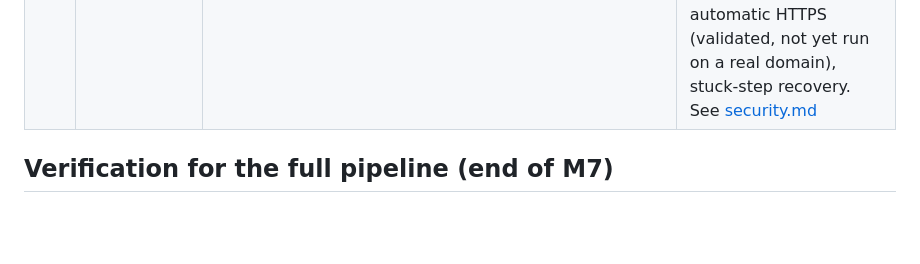
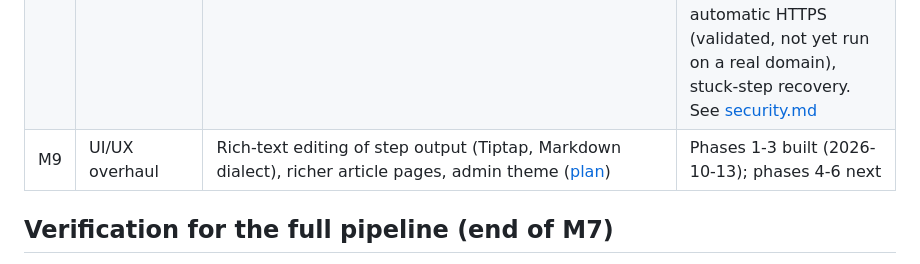
Before and after one commit to ZarifSDS/workflow-generation-project, a Markdown page: docs/roadmap.md, the part around the change. Rendered like a GitHub page; blank space fills up the shorter version.

```diff
--- a/docs/roadmap.md
+++ b/docs/roadmap.md
@@ -10,6 +10,7 @@
 | M6 | Images | ComfyUI and Cloudflare providers; VRAM handoff; vision check; sds-hero-stock branding ([hero step](workflow.md#hero-image-step-m6)) | Built (2026-10-13); verified live with Cloudflare + Gemini vision + branding. ComfyUI tested against a mocked API (not installed yet) |
 | M7 | Publish and integrate | `ArticlePage`; moderation workflow; Markdown/HTML/DOCX export; optional n8n webhook ([publish step](workflow.md#publish-step-m7)) | Built (2026-10-13); verified live on run 9 (draft page in Moderators approval, all exports). Webhook tested against a mock |
 | M8 | Hardening | Roles and permissions; secret handling review; database backups; production compose | Built (2026-10-13): four roles enforced server-side, login rate limiting, secret redaction and CI secret scan, nightly backups (restore tested), production compose with automatic HTTPS (validated, not yet run on a real domain), stuck-step recovery. See [security.md](security.md) |
+| M9 | UI/UX overhaul | Rich-text editing of step output (Tiptap, Markdown dialect), richer article pages, admin theme ([plan](ui-ux-plan.md)) | Phases 1-3 built (2026-10-13); phases 4-6 next |
 
 ## Verification for the full pipeline (end of M7)
 
```
Also changed, not shown: docs/HANDOFF.md (+13 -1 lines), docs/ui-ux-plan.md (added, +63 -0 lines).
